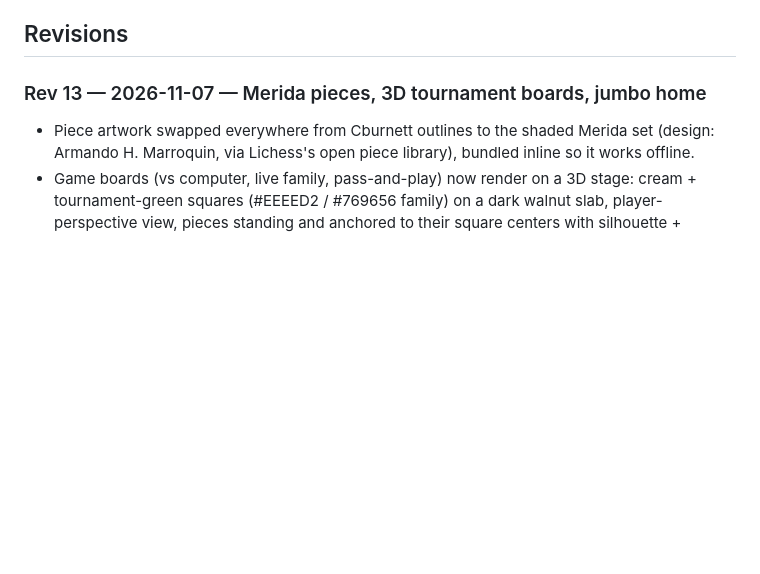
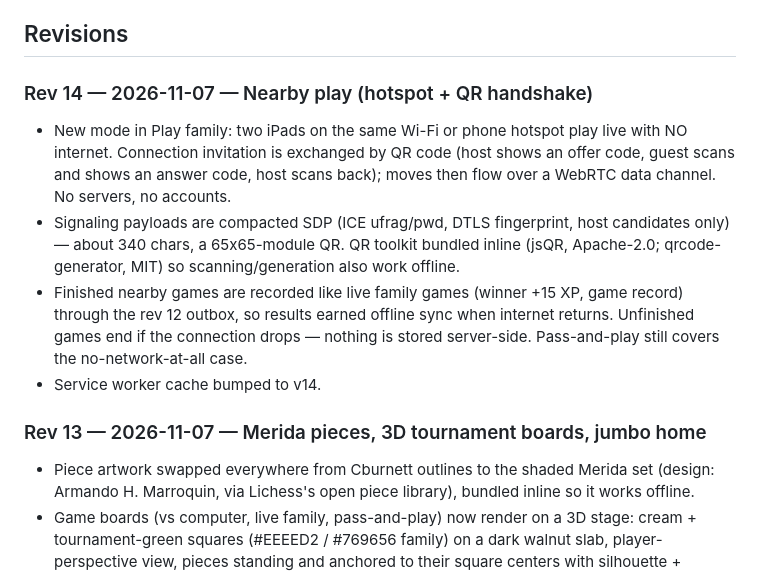
Before and after one commit to foxrun3105llc-arch/family-chess-app-, a Markdown page: README.md, the part around the change. Drawn GitHub-style; blank space fills up the shorter version.

Commit message:
README: rev 14 entry

```diff
--- a/README.md
+++ b/README.md
@@ -10,6 +10,19 @@ across devices with no login required on the kids' iPads.
 - Stars, badges, streaks and coaching notes
 
 ## Revisions
+
+### Rev 14 — 2026-11-07 — Nearby play (hotspot + QR handshake)
+- New mode in Play family: two iPads on the same Wi-Fi or phone hotspot play live with NO internet.
+  Connection invitation is exchanged by QR code (host shows an offer code, guest scans and shows an
+  answer code, host scans back); moves then flow over a WebRTC data channel. No servers, no accounts.
+- Signaling payloads are compacted SDP (ICE ufrag/pwd, DTLS fingerprint, host candidates only) —
+  about 340 chars, a 65x65-module QR. QR toolkit bundled inline (jsQR, Apache-2.0; qrcode-generator,
+  MIT) so scanning/generation also work offline.
+- Finished nearby games are recorded like live family games (winner +15 XP, game record) through the
+  rev 12 outbox, so results earned offline sync when internet returns. Unfinished games end if the
+  connection drops — nothing is stored server-side. Pass-and-play still covers the no-network-at-all case.
+- Service worker cache bumped to v14.
+
 
 ### Rev 13 — 2026-11-07 — Merida pieces, 3D tournament boards, jumbo home
 - Piece artwork swapped everywhere from Cburnett outlines to the shaded Merida set
```
